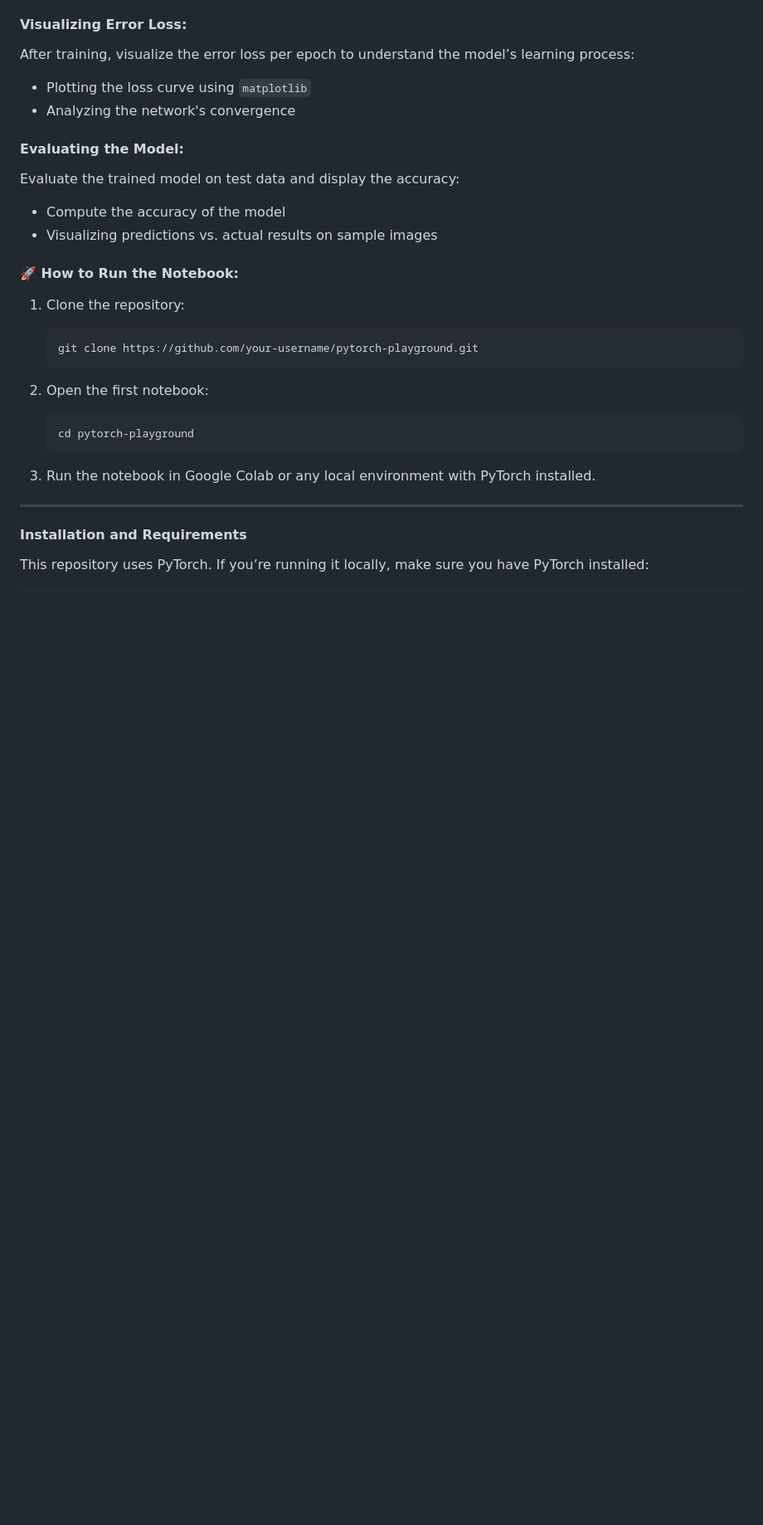
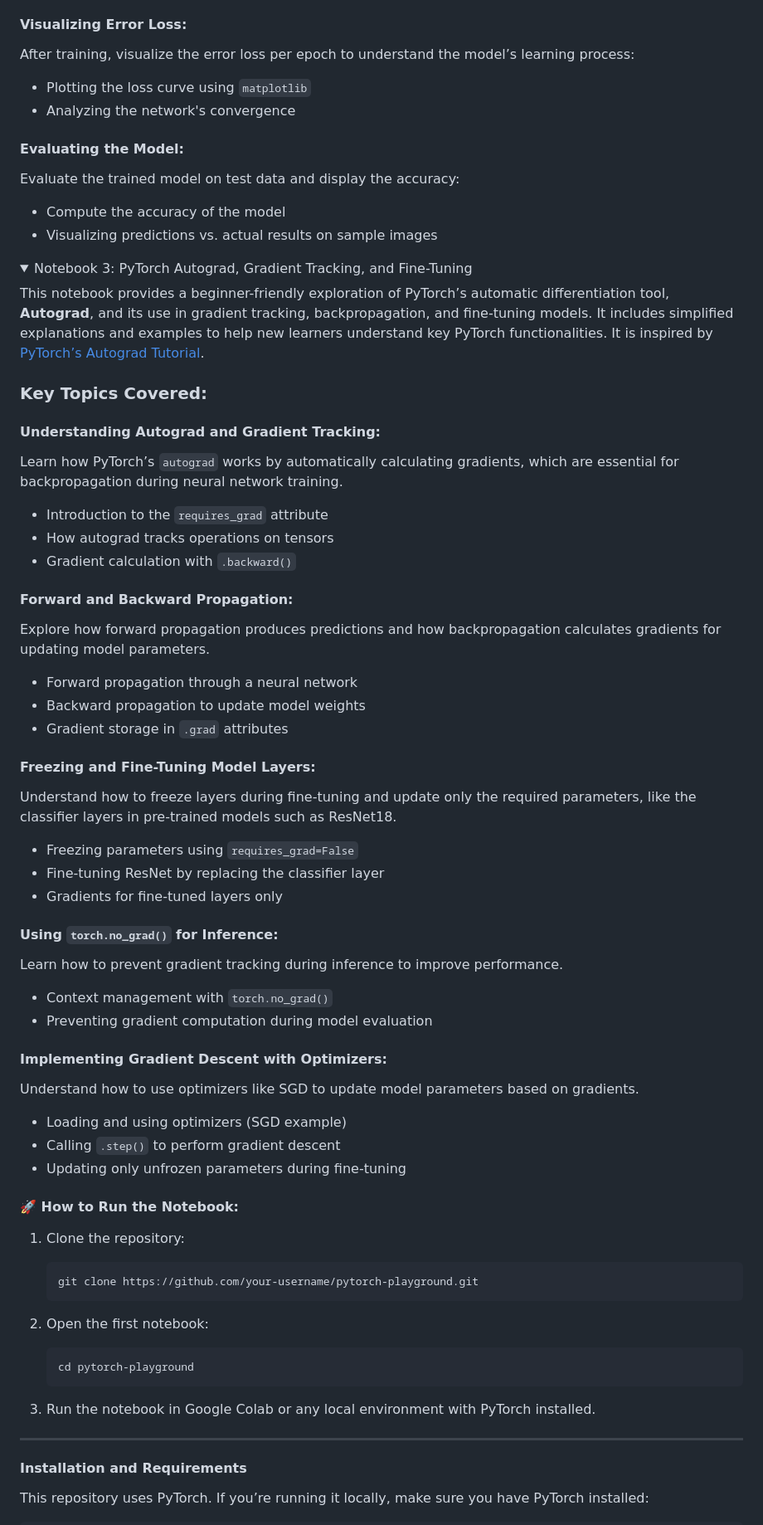
Before and after one commit to sudhanshumukherjeexx/PyTorch-Playground, a Markdown page: README.md, the part around the change printed below. Shown: that part at 83% size. Rendered like a GitHub page; folded sections open; blank space fills up the shorter version.

```diff
--- a/README.md
+++ b/README.md
@@ -106,6 +107,48 @@ Evaluate the trained model on test data and display the accuracy:
 - Visualizing predictions vs. actual results on sample images
 
 </details>
+<details>
+  <summary>Notebook 3: PyTorch Autograd, Gradient Tracking, and Fine-Tuning</summary>
+
+This notebook provides a beginner-friendly exploration of PyTorch’s automatic differentiation tool, **Autograd**, and its use in gradient tracking, backpropagation, and fine-tuning models. It includes simplified explanations and examples to help new learners understand key PyTorch functionalities. It is inspired by [PyTorch’s Autograd Tutorial](https://pytorch.org/tutorials/beginner/blitz/autograd_tutorial.html).
+
+### Key Topics Covered:
+
+#### Understanding Autograd and Gradient Tracking:
+Learn how PyTorch’s `autograd` works by automatically calculating gradients, which are essential for backpropagation during neural network training.
+
+- Introduction to the `requires_grad` attribute
+- How autograd tracks operations on tensors
+- Gradient calculation with `.backward()`
+
+#### Forward and Backward Propagation:
+Explore how forward propagation produces predictions and how backpropagation calculates gradients for updating model parameters.
+
+- Forward propagation through a neural network
+- Backward propagation to update model weights
+- Gradient storage in `.grad` attributes
+
+#### Freezing and Fine-Tuning Model Layers:
+Understand how to freeze layers during fine-tuning and update only the required parameters, like the classifier layers in pre-trained models such as ResNet18.
+
+- Freezing parameters using `requires_grad=False`
+- Fine-tuning ResNet by replacing the classifier layer
+- Gradients for fine-tuned layers only
+
+#### Using `torch.no_grad()` for Inference:
+Learn how to prevent gradient tracking during inference to improve performance.
+
+- Context management with `torch.no_grad()`
+- Preventing gradient computation during model evaluation
+
+#### Implementing Gradient Descent with Optimizers:
+Understand how to use optimizers like SGD to update model parameters based on gradients.
+
+- Loading and using optimizers (SGD example)
+- Calling `.step()` to perform gradient descent
+- Updating only unfrozen parameters during fine-tuning
+
+</details>
 
 #### 🚀 How to Run the Notebook:
 
```
Also changed, not shown: other parts of README.md (+1 -0 lines).
